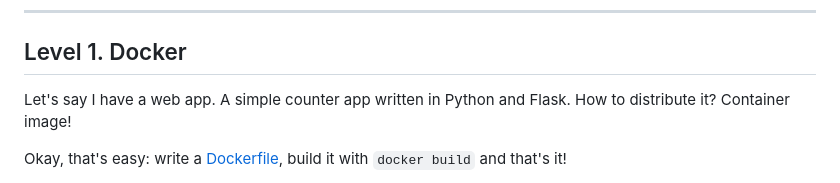
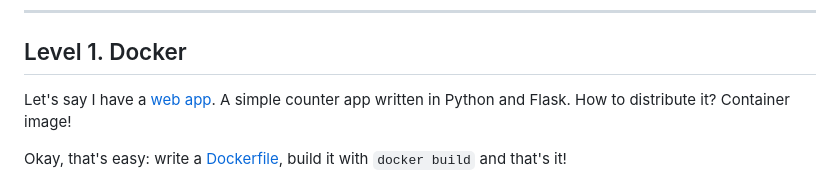
Before and after one commit to zhdkirill/eleveo, a Markdown page: README.md, the part around the change. GitHub-like rendering.

Commit message:
add app link

```diff
--- a/README.md
+++ b/README.md
@@ -3,7 +3,7 @@ This is an exercise project on managing an infrastructure as a code.
 
 ___
 ## Level 1. Docker
-Let's say I have a web app. A simple counter app written in Python and Flask. How to distribute it?
+Let's say I have a [web app](app/app.py). A simple counter app written in Python and Flask. How to distribute it?
 Container image!
 
 Okay, that's easy: write a [Dockerfile](app/Dockerfile), build it with `docker build` and that's it!
```
